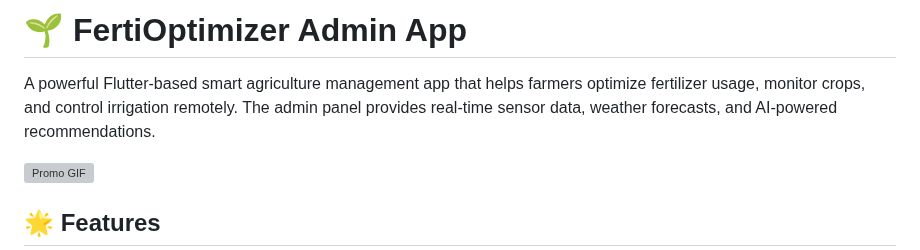
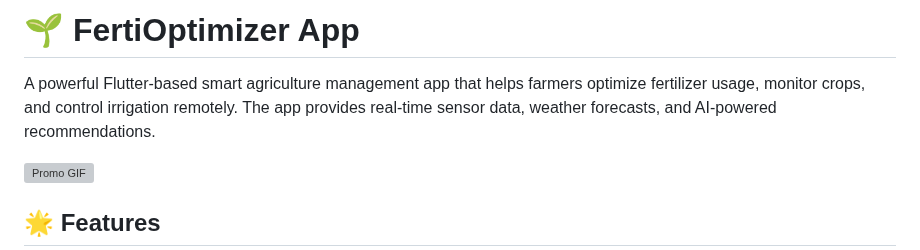
Before and after one commit to IMMANUEL-88/ferti_optmizer, a Markdown page: README.md, the part around the change. Drawn GitHub-style; grey boxes are pictures that could not be loaded.

```diff
--- a/README.md
+++ b/README.md
@@ -1,6 +1,6 @@
-# 🌱 FertiOptimizer Admin App
+# 🌱 FertiOptimizer App
 
-A powerful Flutter-based smart agriculture management app that helps farmers optimize fertilizer usage, monitor crops, and control irrigation remotely. The admin panel provides real-time sensor data, weather forecasts, and AI-powered recommendations.
+A powerful Flutter-based smart agriculture management app that helps farmers optimize fertilizer usage, monitor crops, and control irrigation remotely. The app provides real-time sensor data, weather forecasts, and AI-powered recommendations.
 
 ![Promo GIF](demo/promo.gif)
 
```
